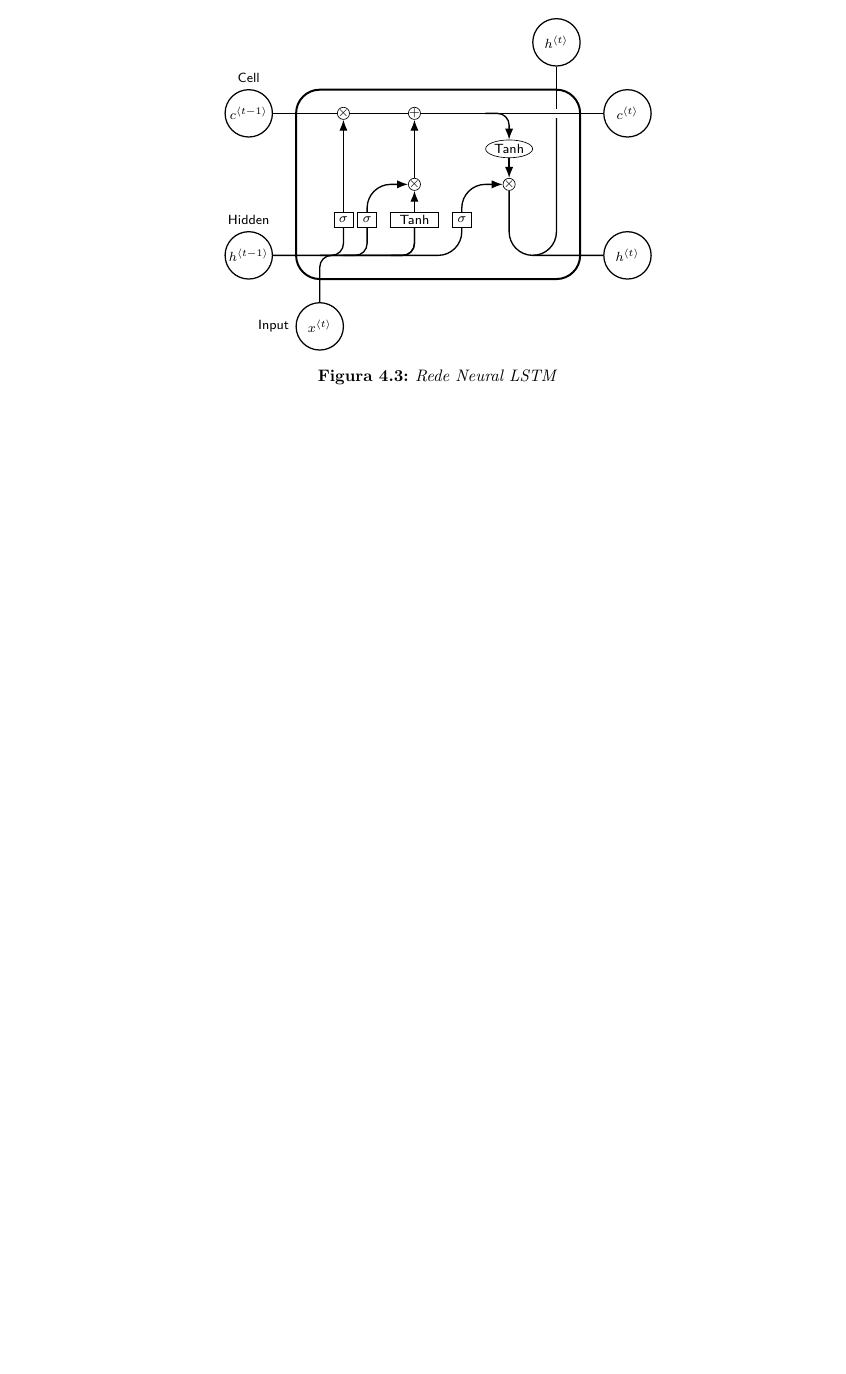
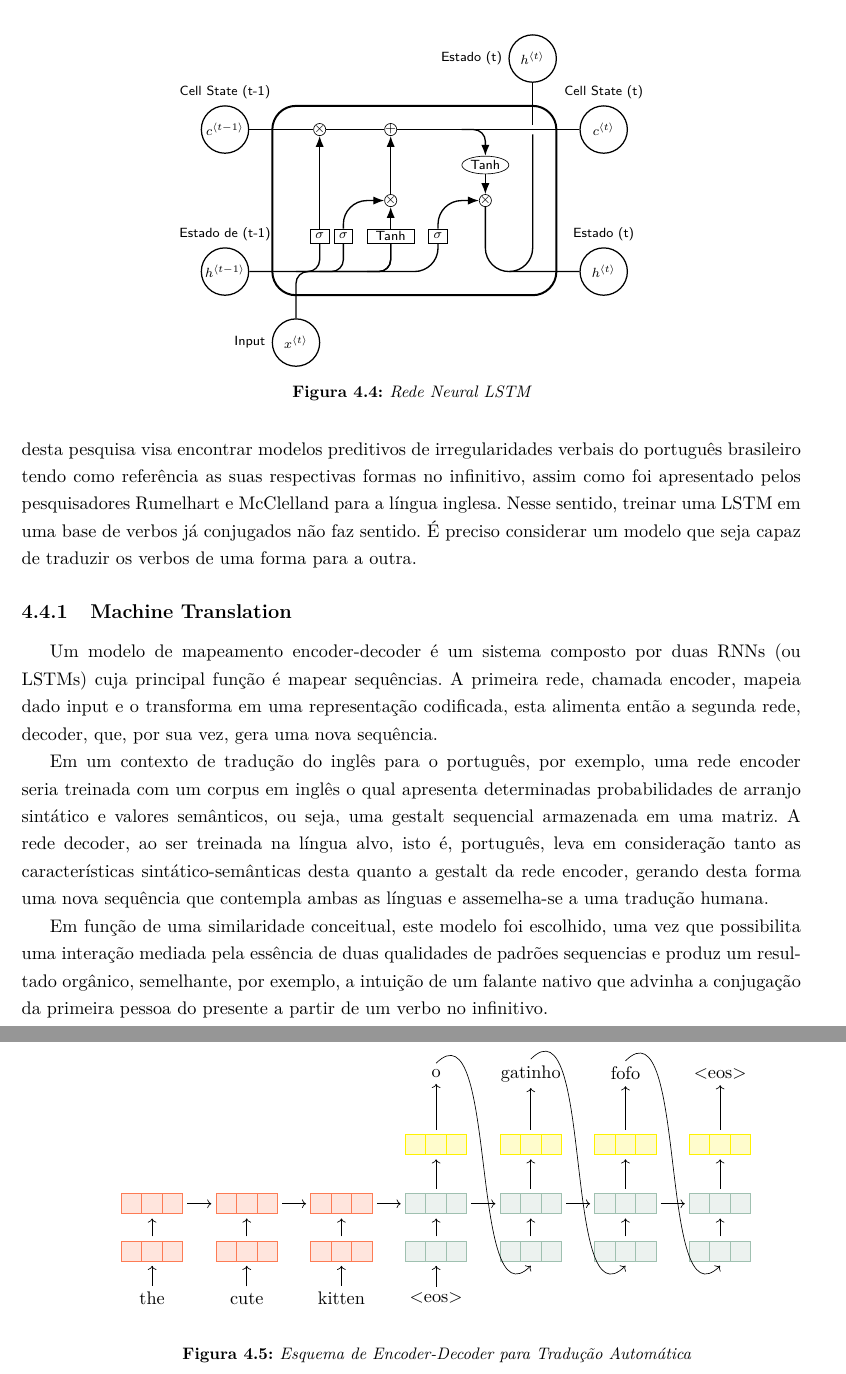
Before and after one commit to beatrizalbiero/quali, a LaTeX thesis (main.tex, which reads ch02-background.tex, tikz/lstm.tex, tikz/seq2seq.tex): part of page 34 of 41 before the commit and two parts of pages 35 and 36 of 43 after it, the two joined at a grey line, cut so that both start at the same text, the shorter picture padded with empty space. Compiled offline with pdfLaTeX; a LaTeX package or settings file that is missing is left out.

Commit message:
Update on Overleaf.

```diff
--- a/ch02-background.tex
+++ b/ch02-background.tex
@@ -155,4 +158,3 @@ Arquiteturas com esse problema podem tornar o treinamento das redes instável e
 \subsection{Long Short-Term Memory}
 \label{sec:LSTM}
 
-A chave para entender como as LSTM's lidam com o problema de longas dependências está no entendimento do componente chamado de \textit{cell state}. Esse componente funciona como uma corrente transportadora de informação e é regulado por estruturas que funcionam como válvulas (\textit{gates}). Os \textit{gates} são uma forma de filtragem de informação, basicamente eles são responsáveis por selecionar informações antigas que podem ser esquecidas e novas que sejam relevantes.
@@ -164 +169,2 @@ A chave para entender como as LSTM's lidam com o problema de longas dependência
 
+Como apresentado na Seção \ref{sec:RNN}, os modelos de LSTM mostram-se úteis na tarefa de predição de dados sequenciais. No entanto, o problema apresentado por esta pesquisa vai além disto. O objetivo desta pesquisa visa encontrar modelos preditivos de irregularidades verbais do português brasileiro tendo como referência as suas respectivas formas no infinitivo, assim como foi apresentado pelos pesquisadores Rumelhart e McClelland para a língua inglesa. Nesse sentido, treinar uma LSTM em uma base de verbos já conjugados não faz sentido. É preciso considerar um modelo que seja capaz de traduzir os verbos de uma forma para a outra.
@@ -166,12 +171,12 @@ A chave para entender como as LSTM's lidam com o problema de longas dependência
 
+\subsection{Machine Translation}
 
-% \begin{equation}
-% \vect{f}^{(t)} = \sigma(\vect{W}_{f} \vect{h}^{(t-1)} + \vect{U}_{f} \vect{x}^{(t)} + \vect{b}_{f})
-% \end{equation}
+Um modelo de mapeamento encoder-decoder é um sistema composto por duas RNNs (ou LSTMs) cuja principal função é mapear sequências. A primeira rede, chamada encoder, mapeia dado input e o transforma em uma representação codificada, esta alimenta então a segunda rede, decoder, que, por sua vez, gera uma nova sequência.
 
-% \begin{equation}
-% \vect{i}^{(t)} = \sigma(\vect{W}_{i} \vect{h}^{(t-1)} + \vect{U}_{i} \vect{x}^{(t)} + \vect{b}_{i})
-% \end{equation}
+Em um contexto de tradução do inglês para o português, por exemplo, uma rede encoder seria treinada com um corpus em inglês o qual apresenta determinadas probabilidades de arranjo sintático e valores semânticos, ou seja, uma gestalt sequencial armazenada em uma matriz. A rede decoder, ao ser treinada na língua alvo, isto é, português, leva em consideração tanto as características sintático-semânticas desta quanto a gestalt da rede encoder, gerando desta forma uma nova sequência que contempla ambas as línguas e assemelha-se a uma tradução humana.
+
+Em função de uma similaridade conceitual, este modelo foi escolhido, uma vez que possibilita uma interação mediada pela essência de duas qualidades de padrões sequencias e produz um resultado orgânico, semelhante, por exemplo, a intuição de um falante nativo que advinha a conjugação da primeira pessoa do presente a partir de um verbo no infinitivo.
+\input{tikz/seq2seq.tex}
 
 % \begin{equation}
 % \vect{o}^{(t)} = \sigma(\vect{W}_{o} \vect{h}^{(t-1)} + \vect{U}_{o} \vect{x}^{(t)} + \vect{b}_{o})
--- a/main.tex
+++ b/main.tex
@@ -22,7 +22,9 @@
 \usepackage{amsfonts}
 \usepackage{booktabs}
 \usepackage{bm}
-
+\usepackage{epigraph}
+\setlength\epigraphwidth{.6\textwidth}
+\setlength\epigraphrule{0pt}
 
 %\usepackage[bf,small,compact]{titlesec} % cabeçalhos dos títulos: menores e compactos
 \usepackage[fixlanguage]{babelbib}
--- a/tikz/lstm.tex
+++ b/tikz/lstm.tex
@@ -67,14 +67,14 @@
     \node [function] (func1) at (1.5,0.75) {Tanh};
 
     % Draw External inputs? named as basis c,h,x
-    \node[ct, label={[mylabel]Cell}] (c) at (-4,1.5) {\empt{c}{t-1}};
-    \node[ct, label={[mylabel]Hidden}] (h) at (-4,-1.5) {\empt{h}{t-1}};
+    \node[ct, label={[mylabel]Cell State (t-1)}] (c) at (-4,1.5) {\empt{c}{t-1}};
+    \node[ct, label={[mylabel]Estado de (t-1)}] (h) at (-4,-1.5) {\empt{h}{t-1}};
     \node[ct, label={[mylabel]left:Input}] (x) at (-2.5,-3) {\empt{x}{t}};
 
     % Draw External outputs? named as basis c2,h2,x2
-    \node[ct, label={[mylabel] }] (c2) at (4,1.5) {\empt{c}{t}};
-    \node[ct, label={[mylabel]  }] (h2) at (4,-1.5) {\empt{h}{t}};
-    \node[ct, label={[mylabel]left: }] (x2) at (2.5,3) {\empt{h}{t}};
+    \node[ct, label={[mylabel] Cell State (t)}] (c2) at (4,1.5) {\empt{c}{t}};
+    \node[ct, label={[mylabel] Estado (t) }] (h2) at (4,-1.5) {\empt{h}{t}};
+    \node[ct, label={[mylabel]left: Estado (t)}] (x2) at (2.5,3) {\empt{h}{t}};
 
 % Start connecting all.
     %Intersections and displacements are used.
--- /dev/null
+++ b/tikz/seq2seq.tex
@@ -0,0 +1,51 @@
+\begin{figure}[ht!]
+\centering
+
+\scalebox{1.0}{
+\begin{tikzpicture}[
+  hid/.style 2 args={
+    rectangle split,
+    rectangle split horizontal,
+    draw=#2,
+    rectangle split parts=#1,
+    fill=#2!20,
+    outer sep=1mm}]
+  % draw input nodes
+  \foreach \i [count=\step from 1] in {the,cute,kitten,{{$<$eos$>$}}}
+    \node (i\step) at (2*\step, -2) {\i};
+  % draw output nodes
+  \foreach \t [count=\step from 4] in {o,gatinho,fofo,{{$<$eos$>$}}} {
+    \node[align=center] (o\step) at (2*\step, +2.75) {\t};
+  }
+  % draw embedding and hidden layers for text input
+  \foreach \step in {1,...,3} {
+    \node[hid={3}{red}] (h\step) at (2*\step, 0) {};
+    \node[hid={3}{red}] (e\step) at (2*\step, -1) {};
+    \draw[->] (i\step.north) -> (e\step.south);
+    \draw[->] (e\step.north) -> (h\step.south);
+  }
+  % draw embedding and hidden layers for label input
+  \foreach \step in {4,...,7} {
+    \node[hid={3}{yellow}] (s\step) at (2*\step, 1.25) {};
+    \node[hid={3}{blue}] (h\step) at (2*\step, 0) {};
+    \node[hid={3}{blue}] (e\step) at (2*\step, -1) {};
+    \draw[->] (e\step.north) -> (h\step.south);
+    \draw[->] (h\step.north) -> (s\step.south);
+    \draw[->] (s\step.north) -> (o\step.south);
+  }
+  % edge case: draw edge for special input token
+  \draw[->] (i4.north) -> (e4.south);
+  % draw recurrent links
+  \foreach \step in {1,...,6} {
+    \pgfmathtruncatemacro{\next}{add(\step,1)}
+    \draw[->] (h\step.east) -> (h\next.west);
+  }
+  % draw predicted-labels-as-inputs links
+  \foreach \step in {4,...,6} {
+    \pgfmathtruncatemacro{\next}{add(\step,1)}
+    \path (o\step.north) edge[->,out=45,in=225] (e\next.south);
+  }
+\end{tikzpicture}
+}\caption{Esquema de Encoder-Decoder para Tradução Automática}
+\label{fig:seq2seq}
+\end{figure}
```
Also changed, not shown: tikz/policy-network.tex (deleted, +0 -60 lines), tikz/rnn-practice.tex (added, +41 -0 lines), ch02-background.tex (25 more changed lines).
